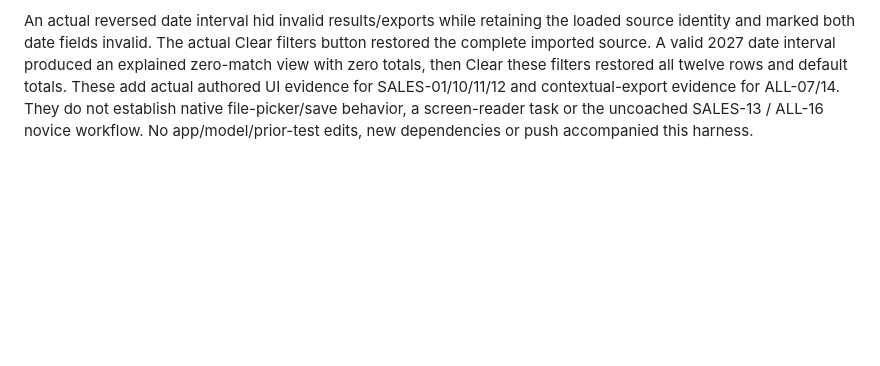
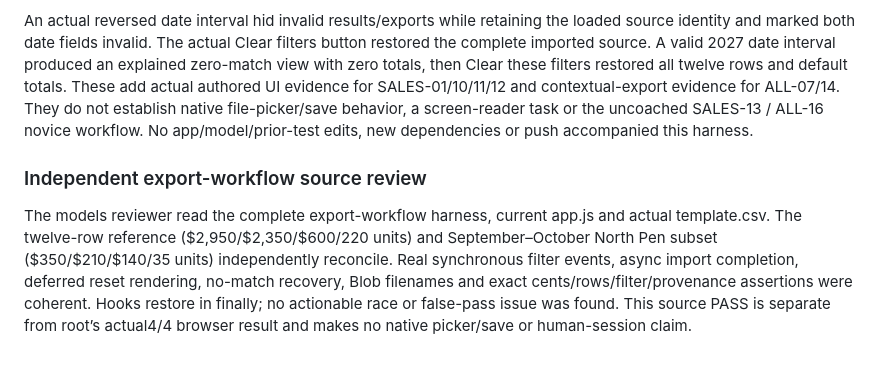
Before and after one commit to jordanmeyer/bab-trial-sales-2026-10-08, a Markdown page: EVALUATION.md, the part around the change. GitHub-like rendering; blank space fills up the shorter version.

Commit message:
Record independent export workflow review

```diff
--- a/EVALUATION.md
+++ b/EVALUATION.md
@@ -106,3 +106,8 @@ Root ran tests/export-workflow.html through CUA at tests-only checkpoint 45dbbfa
 September–October / North / Pen selected two actual rows, 35 units, $350 revenue / $210 cost / $140 contribution. Both generated matching-row CSV and analytical JSON matched every selected row, the uploaded filename, active filters, exact cents/whole-unit policy, group totals, provenance caution and model limitations. The Blob handoff was captured; native saving was not exercised.
 
 An actual reversed date interval hid invalid results/exports while retaining the loaded source identity and marked both date fields invalid. The actual Clear filters button restored the complete imported source. A valid 2027 date interval produced an explained zero-match view with zero totals, then Clear these filters restored all twelve rows and default totals. These add actual authored UI evidence for SALES-01/10/11/12 and contextual-export evidence for ALL-07/14. They do not establish native file-picker/save behavior, a screen-reader task or the uncoached SALES-13 / ALL-16 novice workflow. No app/model/prior-test edits, new dependencies or push accompanied this harness.
+
+
+### Independent export-workflow source review
+
+The models reviewer read the complete export-workflow harness, current app.js and actual template.csv. The twelve-row reference ($2,950/$2,350/$600/220 units) and September–October North Pen subset ($350/$210/$140/35 units) independently reconcile. Real synchronous filter events, async import completion, deferred reset rendering, no-match recovery, Blob filenames and exact cents/rows/filter/provenance assertions were coherent. Hooks restore in finally; no actionable race or false-pass issue was found. This source PASS is separate from root’s actual4/4 browser result and makes no native picker/save or human-session claim.
```
